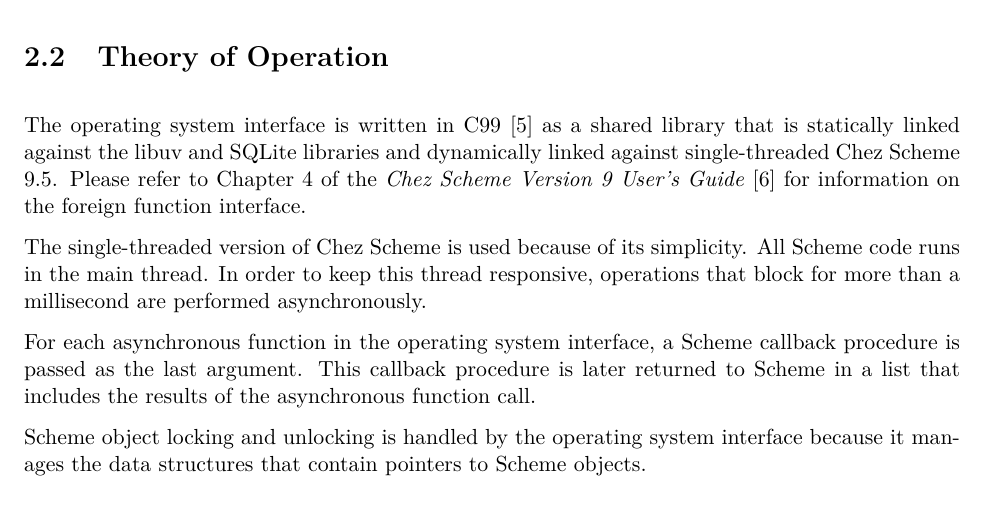
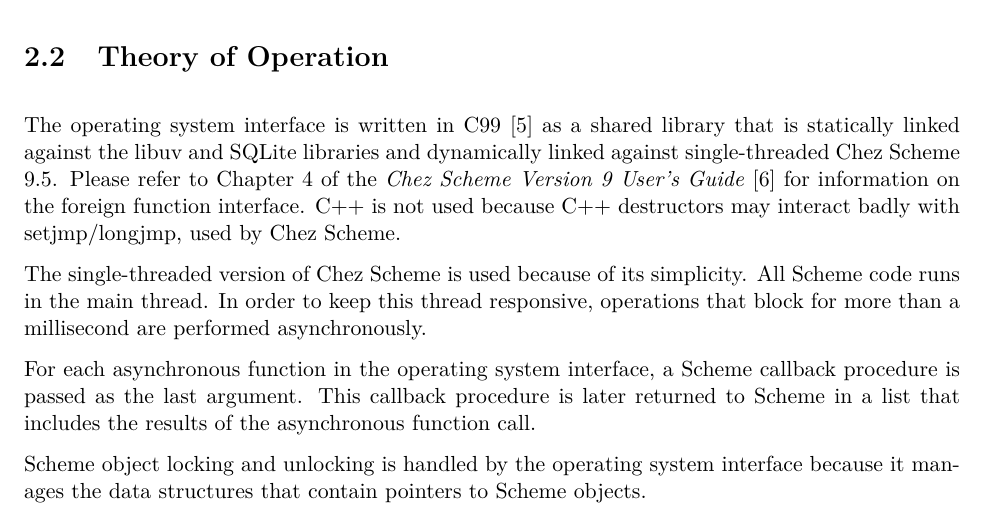
Before and after one commit to becls/swish, a LaTeX thesis (doc/swish.tex, which reads doc/swish/osi.tex): part of page 8 of 104, cut so that both start at the same text. Compiled offline with pdfLaTeX.

Commit message:
added note about C++ usage

```diff
--- a/doc/swish/osi.tex
+++ b/doc/swish/osi.tex
@@ -36,7 +36,8 @@ shared library that is statically linked against the libuv and SQLite
 libraries and dynamically linked against single-threaded Chez Scheme
 9.5.  Please refer to Chapter~4 of the \emph{Chez Scheme Version 9
   User's Guide}~\cite{chez-scheme-users-guide} for information on the
-foreign function interface.
+foreign function interface. C++ is not used because C++ destructors
+may interact badly with setjmp/longjmp, used by Chez Scheme.
 
 The single-threaded version of Chez Scheme is used because of its
 simplicity. All Scheme code runs in the main thread. In order to keep
```
